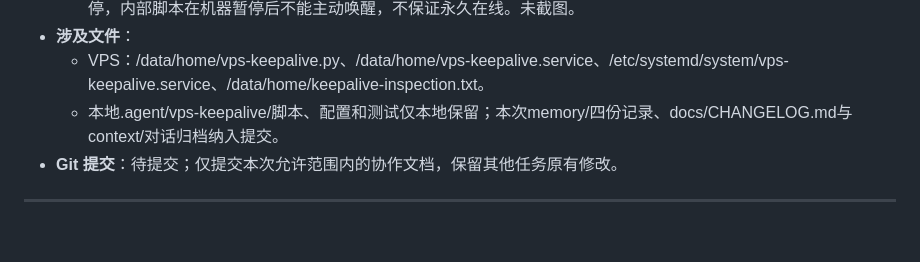
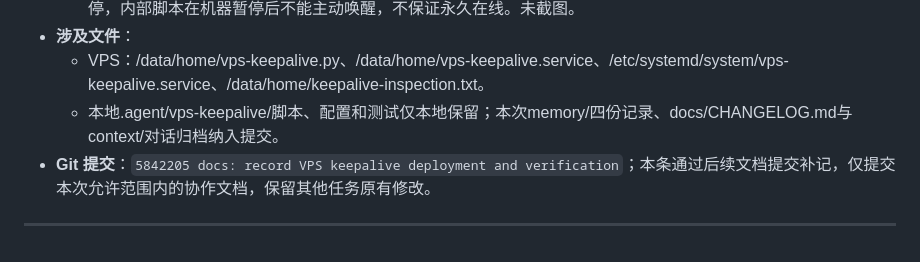
Before and after one commit to OyamaMeek/Codex-Work, a Markdown page: docs/CHANGELOG.md, the part around the change. Rendered like a GitHub page.

Commit message:
docs: record VPS keepalive deployment commit

```diff
--- a/docs/CHANGELOG.md
+++ b/docs/CHANGELOG.md
@@ -1880,6 +1880,6 @@
 - **涉及文件**：
   - VPS：/data/home/vps-keepalive.py、/data/home/vps-keepalive.service、/etc/systemd/system/vps-keepalive.service、/data/home/keepalive-inspection.txt。
   - 本地.agent/vps-keepalive/脚本、配置和测试仅本地保留；本次memory/四份记录、docs/CHANGELOG.md与context/对话归档纳入提交。
-- **Git 提交**：待提交；仅提交本次允许范围内的协作文档，保留其他任务原有修改。
-
----
+- **Git 提交**：`5842205 docs: record VPS keepalive deployment and verification`；本条通过后续文档提交补记，仅提交本次允许范围内的协作文档，保留其他任务原有修改。
+
+---
```
Also changed, not shown: memory/progress.md (+1 -1 lines).
